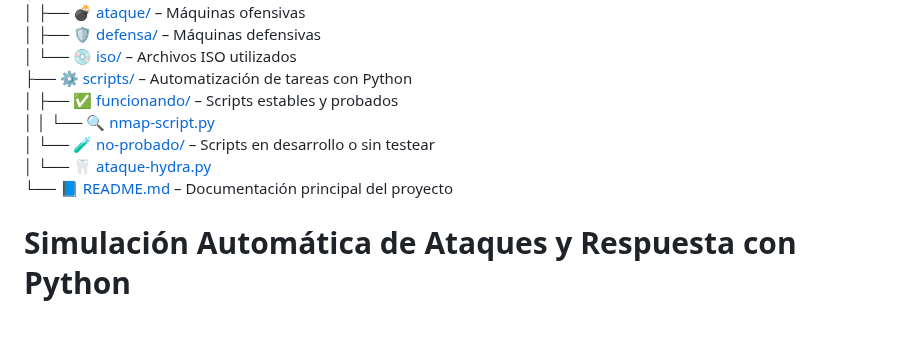
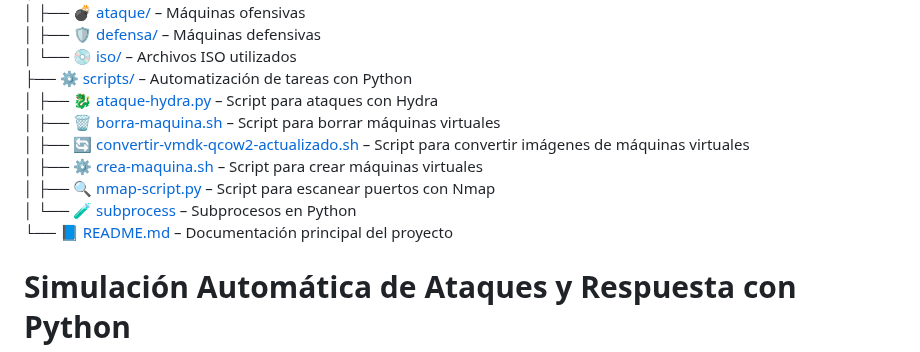
Before and after one commit to vgonsie/Proyecto-ASIR2, a Markdown page: README.md, the part around the change. Drawn GitHub-style; blank space fills up the shorter version.

```diff
--- a/README.md
+++ b/README.md
@@ -15,13 +15,13 @@
 │   ├── 🛡️ [defensa/](./machines/defensa/) – Máquinas defensivas
 │   └── 💿 [iso/](./machines/iso/) – Archivos ISO utilizados
 ├── ⚙️ [scripts/](./scripts/) – Automatización de tareas con Python
-│   ├── ✅ [funcionando/](./scripts/funcionando/) – Scripts estables y probados
-│   │   └── 🔍 [nmap-script.py](./scripts/funcionando/nmap-script.py)
-│   └── 🧪 [no-probado/](./scripts/no-probado/) – Scripts en desarrollo o sin testear
-│       └── 🦷 [ataque-hydra.py](./scripts/no-probado/ataque-hydra.py)
+│   ├── 🐉 [ataque-hydra.py](./scripts/ataque-hydra.py) – Script para ataques con Hydra
+│   ├── 🗑️ [borra-maquina.sh](./scripts/borra-maquina.sh) – Script para borrar máquinas virtuales
+│   ├── 🔄 [convertir-vmdk-qcow2-actualizado.sh](./scripts/convertir-vmdk-qcow2-actualizado.sh) – Script para convertir imágenes de máquinas virtuales
+│   ├── ⚙️ [crea-maquina.sh](./scripts/crea-maquina.sh) – Script para crear máquinas virtuales
+│   ├── 🔍 [nmap-script.py](./scripts/nmap-script.py) – Script para escanear puertos con Nmap
+│   └── 🧪 [subprocess](./scripts/subprocess) – Subprocesos en Python
 └── 📘 [README.md](./README.md) – Documentación principal del proyecto
-
-
 
 
 # Simulación Automática de Ataques y Respuesta con Python
```
